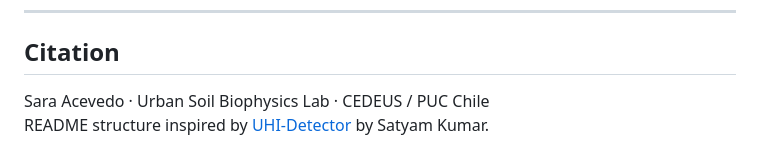
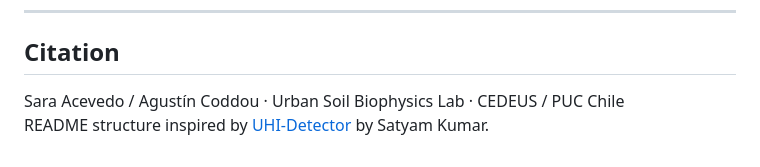
Before and after one commit to Urban-Soil-Biophysics/stgohot-greenspaces, a Markdown page: README.md, the part around the change. GitHub-like rendering.

```diff
--- a/README.md
+++ b/README.md
@@ -202,5 +202,5 @@ All GEE scripts source `scripts/00_gee_init.R` which handles session re-initiali
 
 ## Citation
 
-Sara Acevedo · Urban Soil Biophysics Lab · CEDEUS / PUC Chile
+Sara Acevedo / Agustín Coddou · Urban Soil Biophysics Lab · CEDEUS / PUC Chile
 README structure inspired by [UHI-Detector](https://github.com/isatyamks/UHI-Detector) by Satyam Kumar.
```
